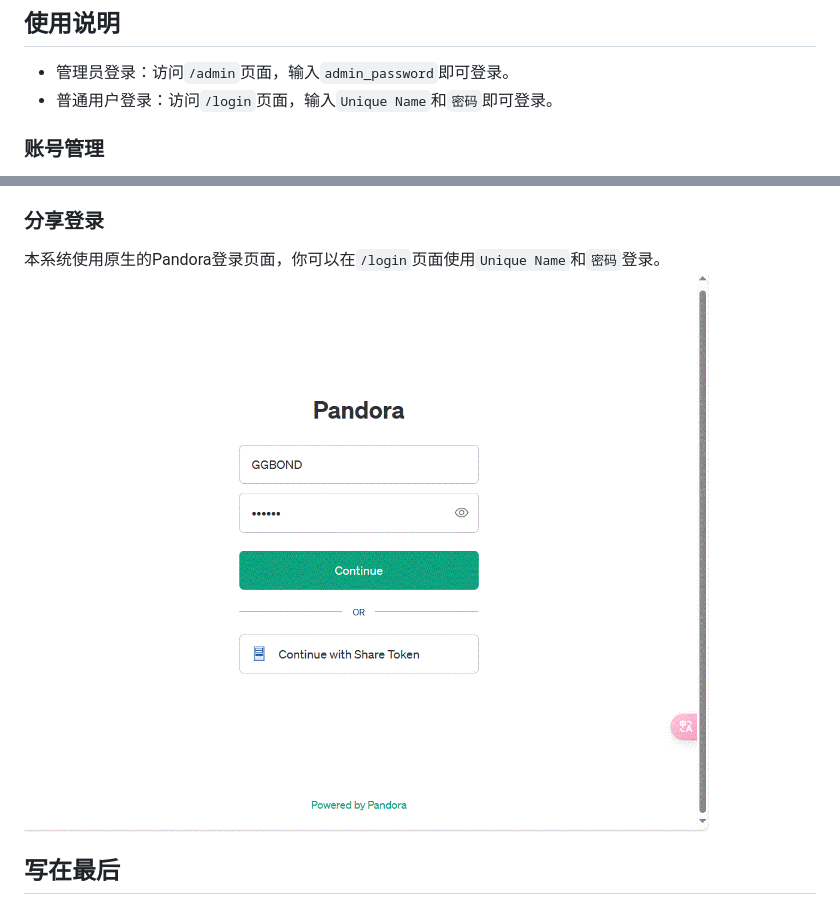
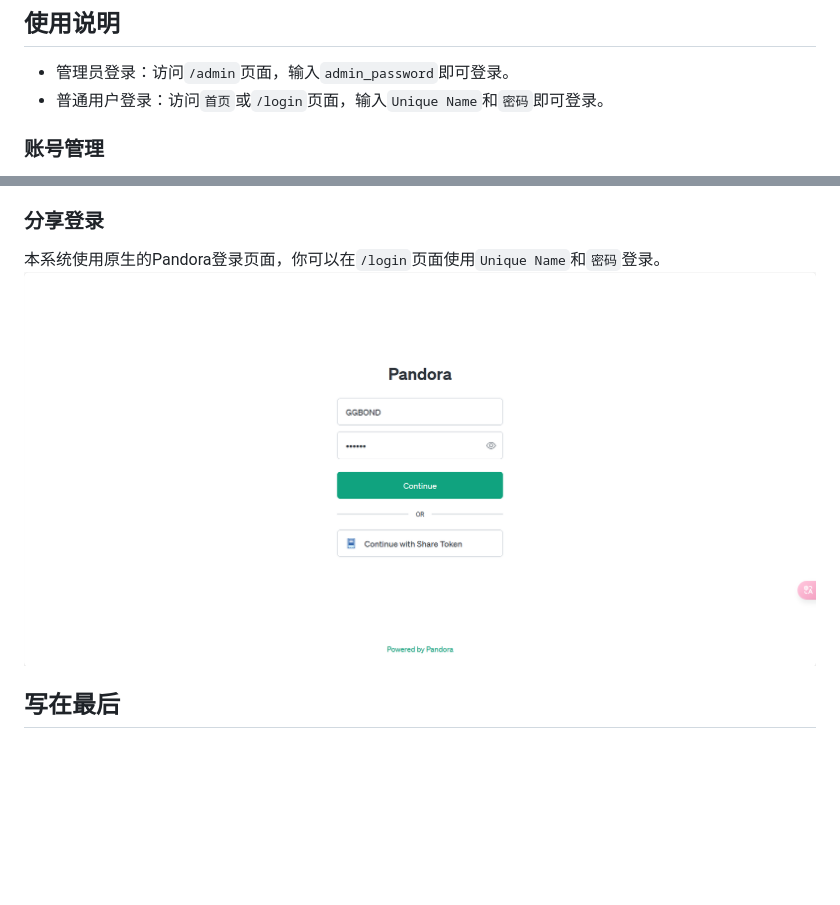
Before and after one commit to nianhua99/PandoraHelper, a Markdown page: README.md, 2 parts joined by grey strips. Drawn GitHub-style; pictures changed too: imgs/img_2.png (added), imgs/login.gif (deleted); blank space fills up the shorter version.

Commit message:
doc: add README.md

```diff
--- a/README.md
+++ b/README.md
@@ -27,7 +27,7 @@
 
 ## 使用说明
 * 管理员登录：访问`/admin`页面，输入`admin_password`即可登录。
-* 普通用户登录：访问`/login`页面，输入`Unique Name`和`密码`即可登录。
+* 普通用户登录：访问`首页`或`/login`页面，输入`Unique Name`和`密码`即可登录。
 ### 账号管理
 * **账号管理**：在`账号管理`中可以查看所有账号的`Refresh Token`、`Access Token`、`Email`。
 * **刷新Token**：在`账号管理`中点击`刷新`可以刷新`Access Token`。**只有你填入了`Refresh Token`才能使用此功能**。程序会在每日凌晨自动刷新。
@@ -50,8 +50,7 @@
 
 ### 分享登录
 本系统使用原生的Pandora登录页面，你可以在`/login`页面使用`Unique Name`和`密码`登录。
-![login.gif](imgs/login.gif)
-
+![img_2.png](imgs/img_2.png)
 ## 写在最后
 - 特别鸣谢: [LinuxDo](https://linux.do/)
 - 本项目前端基于 [Slash-Admin](https://github.com/d3george/slash-admin)
```
